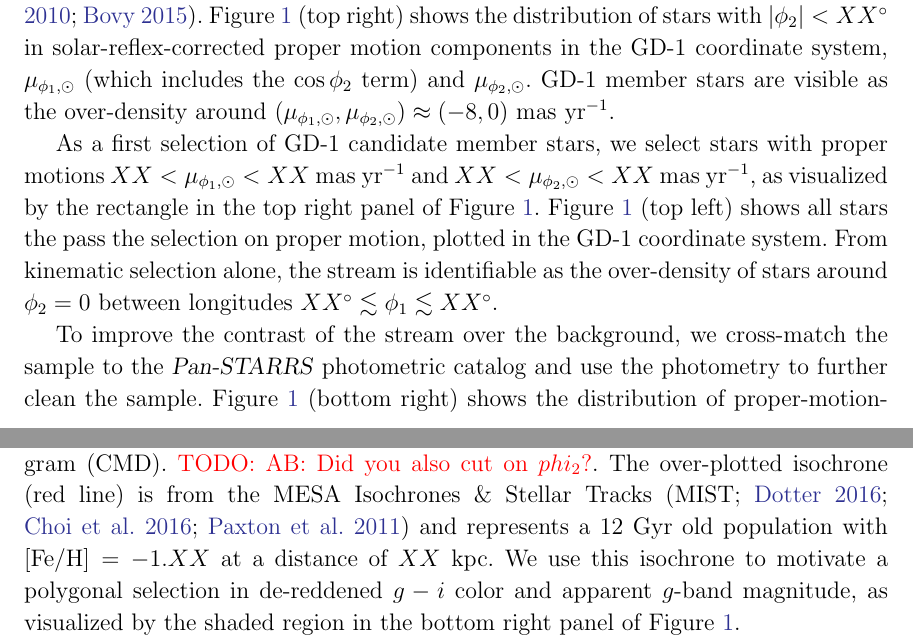
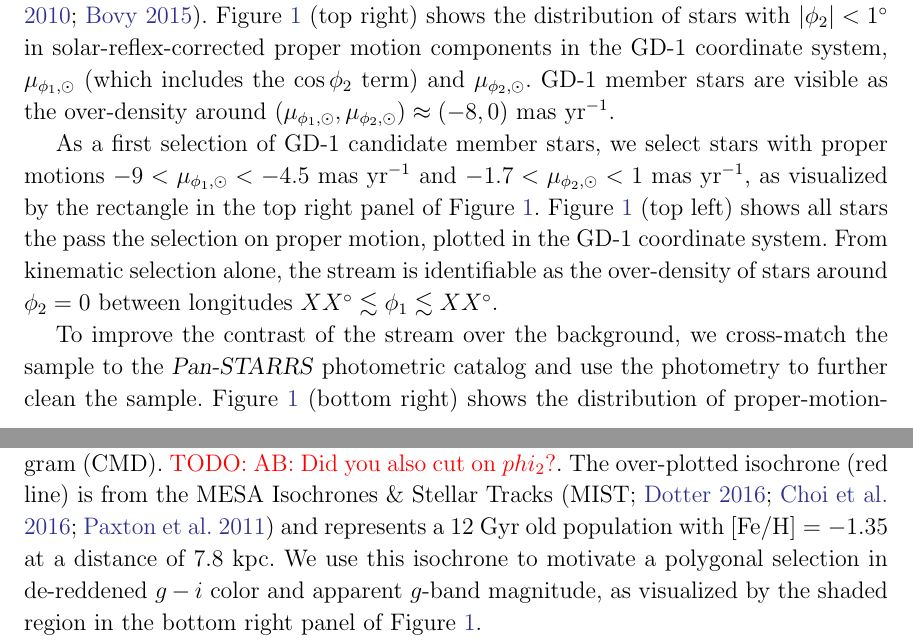
Before and after one commit to adrn/GD1-DR2, a LaTeX paper (paper/gd1.tex): two parts of pages 3 and 4 of 10, joined at a grey line, cut so that both start at the same text. Compiled offline with pdfLaTeX.

Commit message:
Fill in XXs

```diff
--- a/paper/gd1.tex
+++ b/paper/gd1.tex
@@ -208,15 +208,15 @@ a distance given by the linear relationship $d(\phi_1) = (0.05 \, \phi_1 +
 For the solar velocity in a Galactocentric rest frame, we use $\bs{v}_\odot =
 (11.1, 232.24, 7.25)~\kms$ (\citealt{Schonrich:2010, Bovy:2015}).
 \figurename~\ref{fig:selection} (top right) shows the distribution of stars with
-$|\phi_2| < XX^\circ$ in solar-reflex-corrected proper motion components in the
+$|\phi_2| < 1^\circ$ in solar-reflex-corrected proper motion components in the
 GD-1 coordinate system, $\mu_{\phi_1, \odot}$ (which includes the $\cos{\phi_2}$
 term) and $\mu_{\phi_2, \odot}$.
 GD-1 member stars are visible as the over-density around
 $(\mu_{\phi_1, \odot}, \mu_{\phi_2, \odot}) \approx (-8, 0)~\masyr$.
 
 As a first selection of GD-1 candidate member stars, we select stars with proper
-motions $XX < \mu_{\phi_1, \odot} < XX~\masyr$ and $XX < \mu_{\phi_2, \odot} <
-XX~\masyr$, as visualized by the rectangle in the top right panel of
+motions $-9 < \mu_{\phi_1, \odot} < -4.5~\masyr$ and $-1.7 < \mu_{\phi_2, \odot}
+< 1~\masyr$, as visualized by the rectangle in the top right panel of
 \figurename~\ref{fig:selection}.
 \figurename~\ref{fig:selection} (top left) shows all stars the pass the
 selection on proper motion, plotted in the GD-1 coordinate system.
@@ -243,7 +243,8 @@ color-magnitude diagram (CMD).
 \todo{AB: Did you also cut on $phi_2$?}.
 The over-plotted isochrone (red line) is from the MESA Isochrones \& Stellar
 Tracks (MIST; \citealt{Dotter:2016, Choi:2016, Paxton:2011}) and represents a
-$12~\textrm{Gyr}$ old population with $\feh = -1.XX$ at a distance of $XX~\kpc$.
+$12~\textrm{Gyr}$ old population with $\feh = -1.35$ at a distance of
+$7.8~\kpc$.
 We use this isochrone to motivate a polygonal selection in de-reddened $g-i$
 color and apparent $g$-band magnitude, as visualized by the shaded region in the
 bottom right panel of \figurename~\ref{fig:selection}.
```
